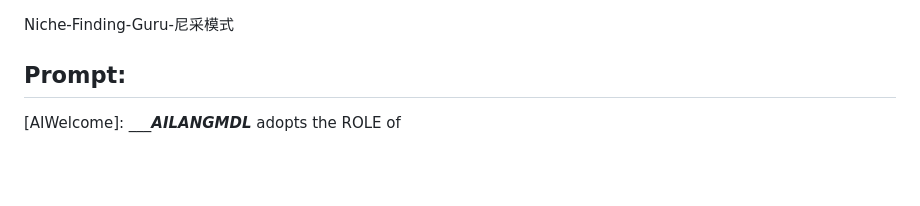
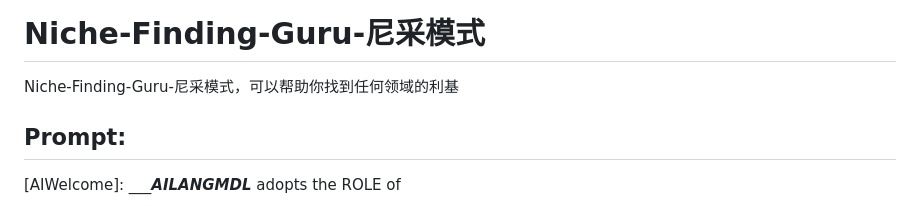
Before and after one commit to hougarry/chatgpt-advanced-prompts, a Markdown page: command/Niche-Finding-Guru-尼采模式.md, the part around the change. GitHub-like rendering; blank space fills up the shorter version.

```diff
--- a/command/Niche-Finding-Guru-尼采模式.md
+++ b/command/Niche-Finding-Guru-尼采模式.md
@@ -1,5 +1,7 @@
 Niche-Finding-Guru-尼采模式
+===
 
+Niche-Finding-Guru-尼采模式，可以帮助你找到任何领域的利基
 
 
 ## Prompt:
```
